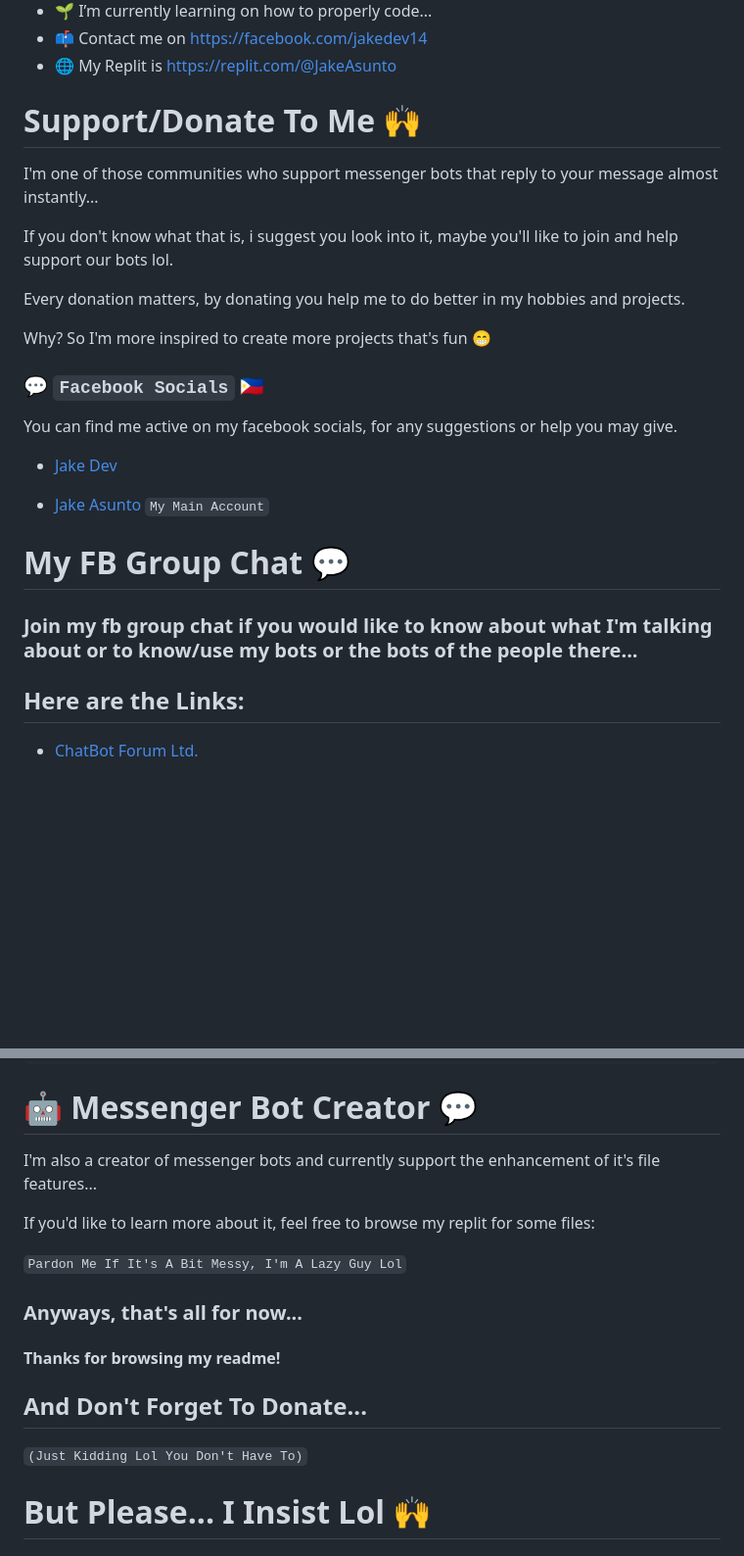
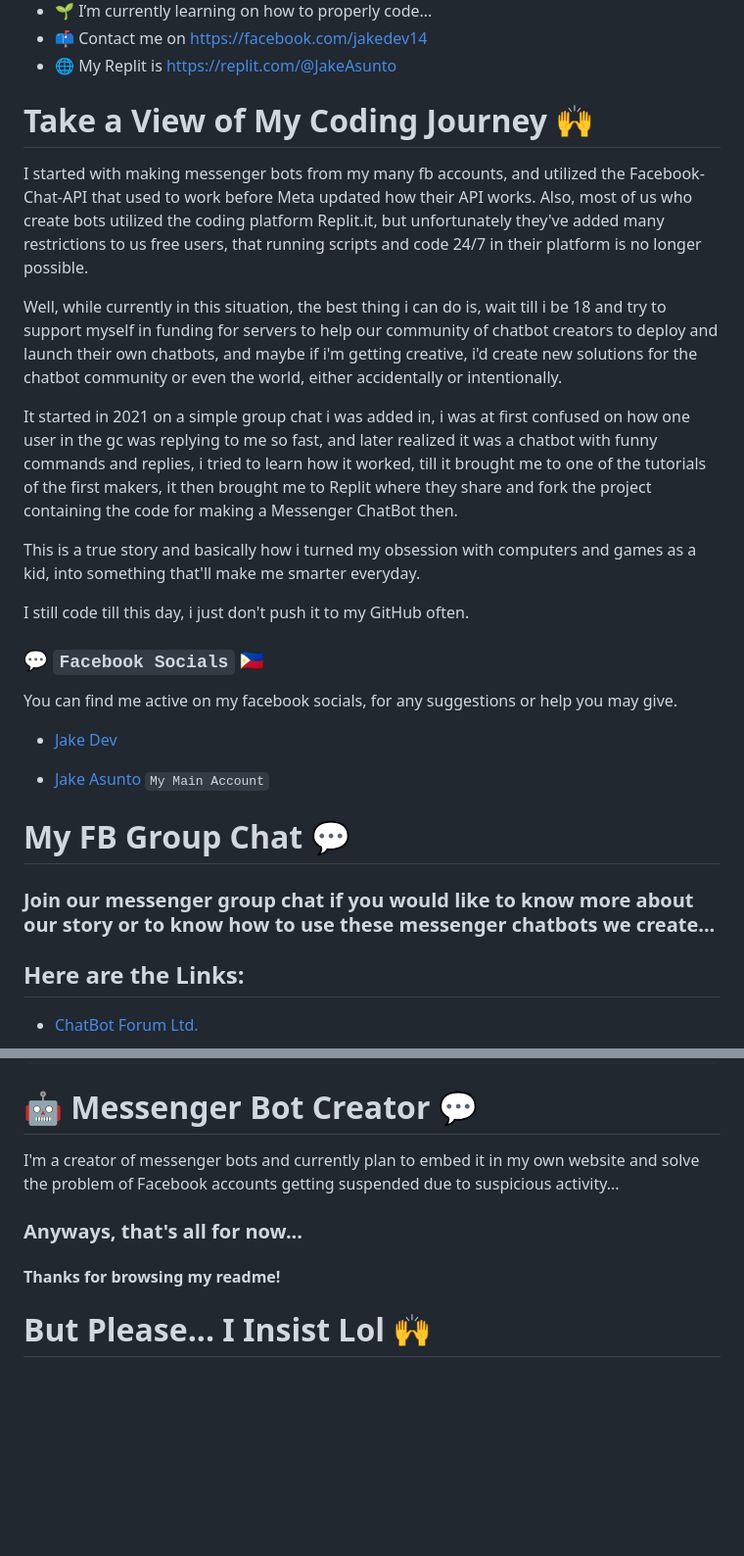
Before and after one commit to JakeAsunto/JakeAsunto, a Markdown page: README.md, 2 parts joined by grey strips. Shown at 98% size. GitHub-like rendering; blank space fills up the shorter version.

```diff
--- a/README.md
+++ b/README.md
@@ -8,15 +8,18 @@ JakeAsunto/JakeAsunto is a ✨ special ✨ repository because its `README.md` (t
 You can click the Preview link to take a look at your changes.
 --->
 
-# Support/Donate To Me 🙌
+# Take a View of My Coding Journey 🙌
 
-I'm one of those communities who support messenger bots that reply to your message almost instantly...
+I started with making messenger bots from my many fb accounts, and utilized the Facebook-Chat-API that used to work before Meta updated how their API works.
+Also, most of us who create bots utilized the coding platform Replit.it, but unfortunately they've added many restrictions to us free users, that running scripts and code 24/7 in their platform is no longer possible.
 
-If you don't know what that is, i suggest you look into it, maybe you'll like to join and help support our bots lol.
+Well, while currently in this situation, the best thing i can do is, wait till i be 18 and try to support myself in funding for servers to help our community of chatbot creators to deploy and launch their own chatbots, and maybe if i'm getting creative, i'd create new solutions for the chatbot community or even the world, either accidentally or intentionally.
 
-Every donation matters, by donating you help me to do better in my hobbies and projects.
+It started in 2021 on a simple group chat i was added in, i was at first confused on how one user in the gc was replying to me so fast, and later realized it was a chatbot with funny commands and replies, i tried to learn how it worked, till it brought me to one of the tutorials of the first makers, it then brought me to Replit where they share and fork the project containing the code for making a Messenger ChatBot then.
 
-Why? So I'm more inspired to create more projects that's fun 😁
+This is a true story and basically how i turned my obsession with computers and games as a kid, into something that'll make me smarter everyday.
+
+I still code till this day, i just don't push it to my GitHub often.
 
 ### 💬 `Facebook Socials` 🇵🇭
 
@@ -28,7 +31,7 @@ You can find me active on my facebook socials, for any suggestions or help you m
 
 # My FB Group Chat 💬
 
-### Join my fb group chat if you would like to know about what I'm talking about or to know/use my bots or the bots of the people there...
+### Join our messenger group chat if you would like to know more about our story or to know how to use these messenger chatbots we create...
 
 ## Here are the Links:
 
@@ -110,19 +115,23 @@ console.log(getInfo());
 
 # 🤖 Messenger Bot Creator 💬
 
-I'm also a creator of messenger bots and currently support the enhancement of it's file features...
-
-If you'd like to learn more about it, feel free to browse my replit for some files:
-
-`Pardon Me If It's A Bit Messy, I'm A Lazy Guy Lol`
+I'm a creator of messenger bots and currently plan to embed it in my own website and solve the problem of Facebook accounts getting suspended due to suspicious activity...
 
 ### Anyways, that's all for now...
 
+<div id="time"></div>
+
+<script>
+ const time = document.getElementById('time');
+ function setTime() {
+    time.textContent = new Date();
+ }
+ setInterval(() => {
+    setTime();
+ }, 1000);
+</script>
+
 #### Thanks for browsing my readme!
-
-## And Don't Forget To Donate...
-
-`(Just Kidding Lol You Don't Have To)`
 
 # But Please... I Insist Lol 🙌
 
```
Also changed, not shown: other parts of README.md (+8 -6 lines).
